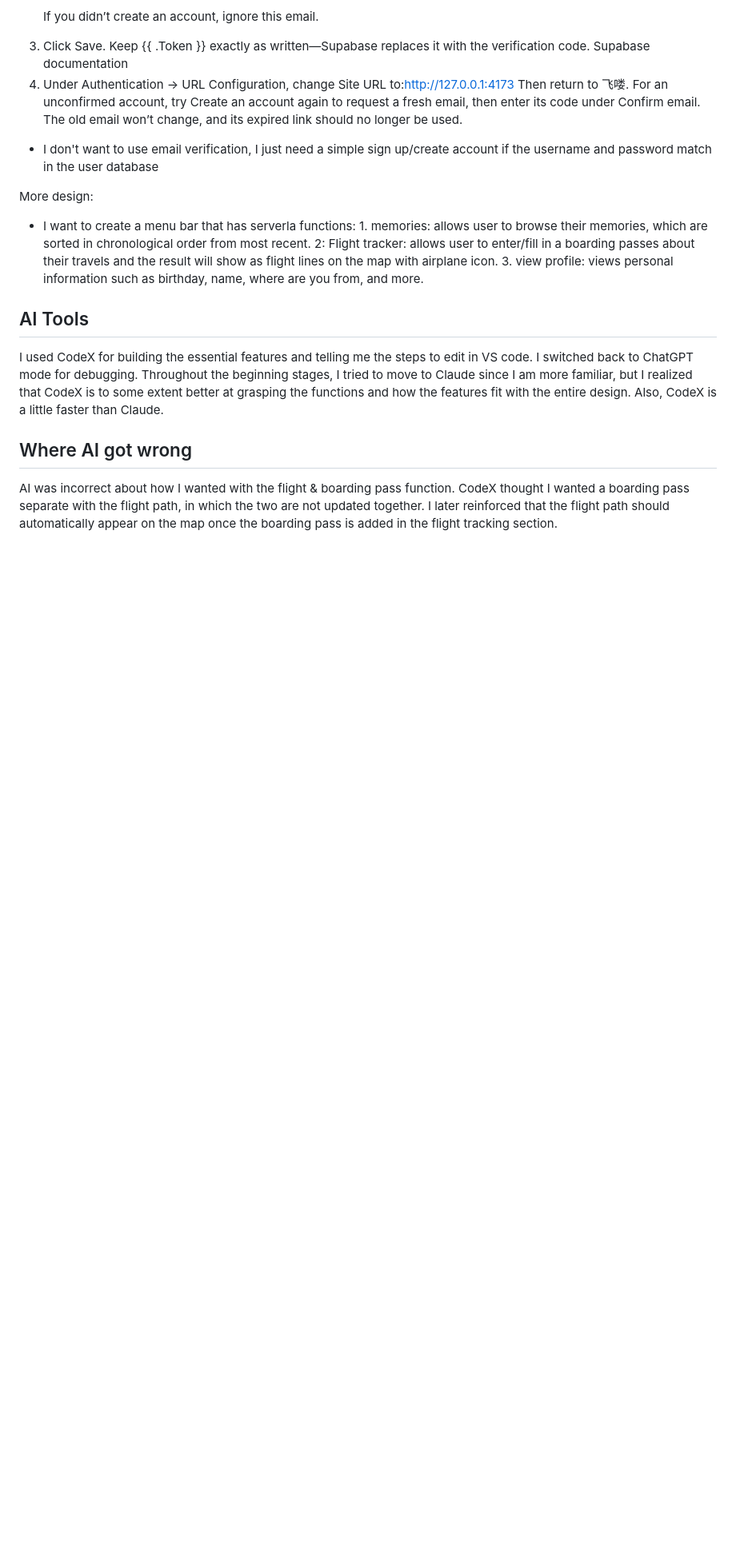
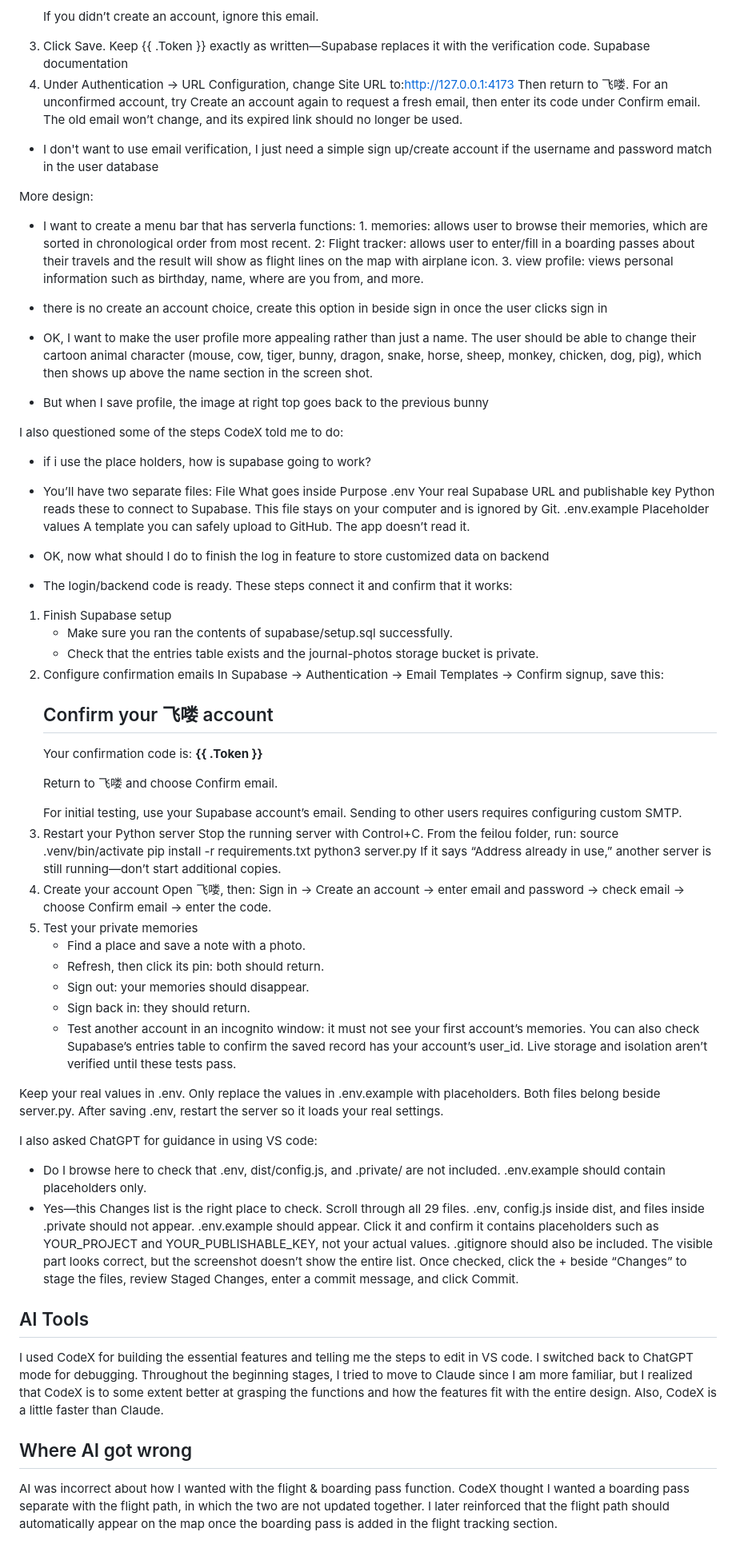
Before and after one commit to sharon5u/feilou, a Markdown page: prompt_log.md, the part around the change. Shown at 80% size. GitHub-like rendering; blank space fills up the shorter version.

Commit message:
Update prompt log with design and implementation details
Expanded the prompt log with detailed design requirements and implementation steps for user features, including account creation, flight tracking, and memory storage. Added notes on AI tool usage and corrections needed.

```diff
--- a/prompt_log.md
+++ b/prompt_log.md
@@ -101,6 +101,55 @@ The old email won’t change, and its expired link should no longer be used.
 More design:
 - I want to create a menu bar that has serverla functions: 1. memories: allows user to browse their memories, which are sorted in chronological order from most recent. 2: Flight tracker: allows user to enter/fill in a boarding passes about their travels and the result will show as flight lines on the map with airplane icon. 3. view profile: views personal information such as birthday, name, where are you from, and more.
 
+- there is no create an account choice, create this option in beside sign in once the user clicks sign in
+- OK, I want to make the user profile more appealing rather than just a name. The user should be able to change their cartoon animal character (mouse, cow, tiger, bunny, dragon, snake, horse, sheep, monkey, chicken, dog, pig), which then shows up above the name section in the screen shot.
+- But when I save profile, the image at right top goes back to the previous bunny
+
+I also questioned some of the steps CodeX told me to do:
+
+- if i use the place holders, how is supabase going to work?
+- You’ll have two separate files:
+File	What goes inside	Purpose
+.env	Your real Supabase URL and publishable key	Python reads these to connect to Supabase. This file stays on your computer and is ignored by Git.
+.env.example	Placeholder values	A template you can safely upload to GitHub. The app doesn’t read it.
+
+- OK, now what should I do to finish the log in feature to store customized data on backend
+- The login/backend code is ready. These steps connect it and confirm that it works:
+1. Finish Supabase setup
+   - Make sure you ran the contents of supabase/setup.sql successfully.
+   - Check that the entries table exists and the journal-photos storage bucket is private.
+2. Configure confirmation emails
+   In Supabase → Authentication → Email Templates → Confirm signup, save this:
+   <h2>Confirm your 飞喽 account</h2>
+   <p>Your confirmation code is: <strong>{{ .Token }}</strong></p>
+   <p>Return to 飞喽 and choose Confirm email.</p>
+   For initial testing, use your Supabase account’s email. Sending to other users requires configuring custom SMTP.
+3. Restart your Python server
+   Stop the running server with Control+C. From the feilou folder, run:
+   source .venv/bin/activate
+   pip install -r requirements.txt
+   python3 server.py
+   If it says “Address already in use,” another server is still running—don’t start additional copies.
+4. Create your account
+   Open 飞喽, then:
+   Sign in → Create an account → enter email and password → check email → choose Confirm email → enter the code.
+5. Test your private memories
+   - Find a place and save a note with a photo.
+   - Refresh, then click its pin: both should return.
+   - Sign out: your memories should disappear.
+   - Sign back in: they should return.
+   - Test another account in an incognito window: it must not see your first account’s memories.
+You can also check Supabase’s entries table to confirm the saved record has your account’s user_id. Live storage and isolation aren’t verified until these tests pass.
+
+Keep your real values in .env. Only replace the values in .env.example with placeholders.
+Both files belong beside server.py. After saving .env, restart the server so it loads your real settings.
+
+I also asked ChatGPT for guidance in using VS code:
+- Do I browse here to check that .env, dist/config.js, and .private/ are not included. .env.example should contain placeholders only.
+- Yes—this Changes list is the right place to check. Scroll through all 29 files. .env, config.js inside dist, and files inside .private should not appear. .env.example should appear. Click it and confirm it contains placeholders such as YOUR_PROJECT and YOUR_PUBLISHABLE_KEY, not your actual values. .gitignore should also be included.
+The visible part looks correct, but the screenshot doesn’t show the entire list.
+Once checked, click the + beside “Changes” to stage the files, review Staged Changes, enter a commit message, and click Commit.
+
 ## AI Tools
 I used CodeX for building the essential features and telling me the steps to edit in VS code. I switched back to ChatGPT mode for debugging. Throughout the beginning stages, I tried to move to Claude since I am more familiar, but I realized that CodeX is to some extent better at grasping the functions and how the features fit with the entire design. Also, CodeX is a little faster than Claude.
 
```
